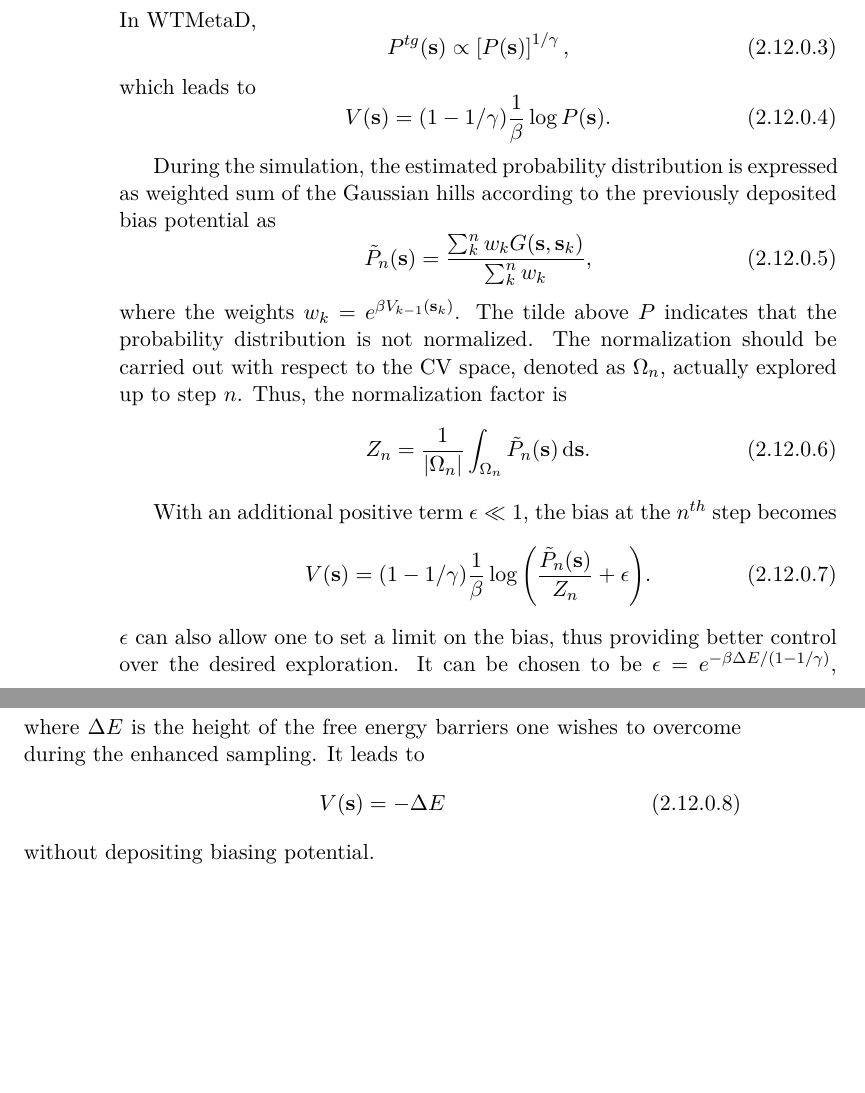
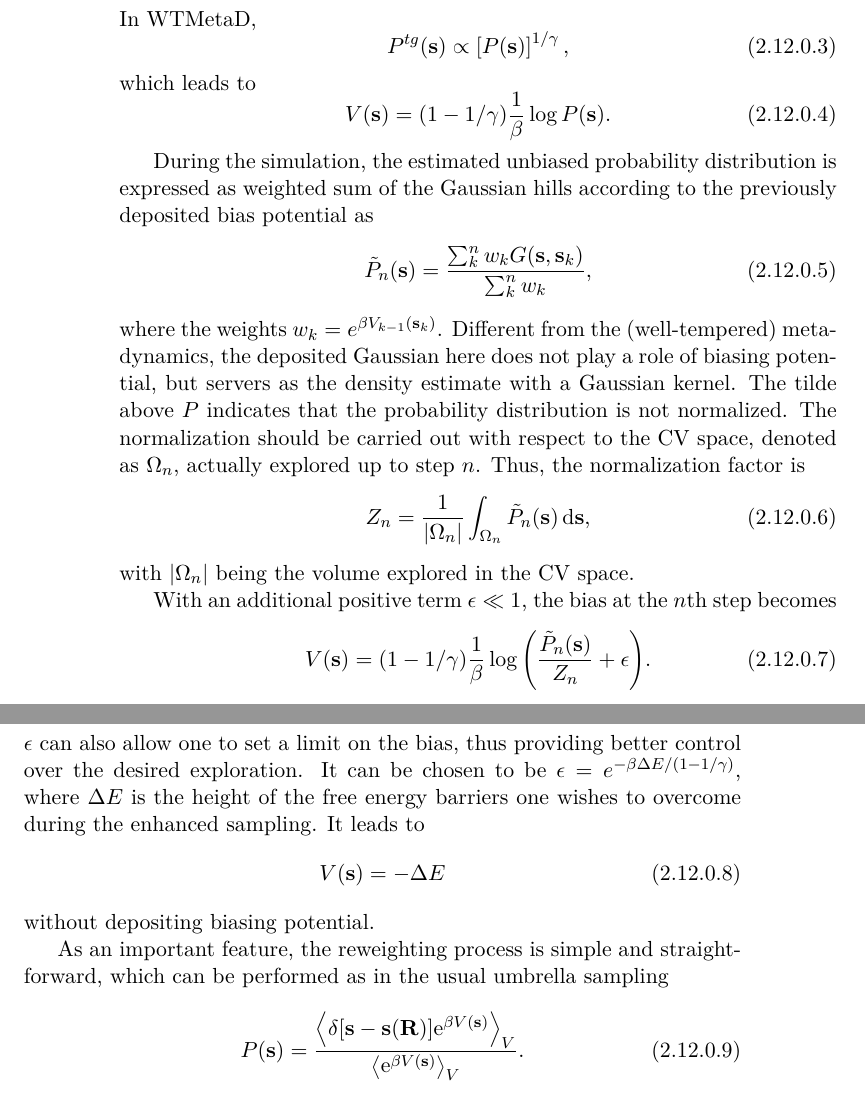
Before and after one commit to samuelymei/freeenergy, a LaTeX thesis (freeenergy.tex, which reads chapters/OPES.tex): two parts of pages 62 and 63 of 205, joined at a grey line, cut so that both start at the same text, the shorter picture padded with empty space. The pictures show the PDF file freeenergy.pdf that the author committed with the source.

Commit message:
minor update in OPES

```diff
--- a/chapters/OPES.tex
+++ b/chapters/OPES.tex
@@ -20,16 +20,17 @@ which leads to
 	V(\mathbf{s})=(1-1/\gamma)\frac{1}{\beta} \log{P(\mathbf{s})}.
 \end{equation}
 
-During the simulation, the estimated probability distribution is expressed as weighted sum of the Gaussian hills according to the previously deposited bias potential as
+During the simulation, the estimated unbiased probability distribution is expressed as weighted sum of the Gaussian hills according to the previously deposited bias potential as
 \begin{equation}
 	\tilde{P}_n(\mathbf{s})=\frac{\sum_k^n w_k G(\mathbf{s},\mathbf{s}_k)}{\sum_k^n w_k},
 \end{equation}
-where the weights $w_k=e^{\beta V_{k-1}(\mathbf{s}_k)}$. The tilde above $P$ indicates that the probability distribution is not normalized. The normalization should be carried out with respect to the CV space, denoted as $\Omega_n$, actually explored up to step $n$. Thus, the normalization factor is
+where the weights $w_k=e^{\beta V_{k-1}(\mathbf{s}_k)}$. Different from the (well-tempered) metadynamics, the deposited Gaussian here does not play a role of biasing potential, but servers as the density estimate with a Gaussian kernel. The tilde above $P$ indicates that the probability distribution is not normalized. The normalization should be carried out with respect to the CV space, denoted as $\Omega_n$, actually explored up to step $n$. Thus, the normalization factor is
 \begin{equation}
-	Z_n=\frac{1}{|\Omega_n|}\int_{\Omega_n}\tilde{P}_n(\mathbf{s})\diff \mathbf{s}.
+	Z_n=\frac{1}{|\Omega_n|}\int_{\Omega_n}\tilde{P}_n(\mathbf{s})\diff \mathbf{s},
 \end{equation}
+with $|\Omega_n|$ being the volume explored in the CV space.
 
-With an additional positive term $\epsilon \ll 1$, the bias at the $n^{th}$ step becomes
+With an additional positive term $\epsilon \ll 1$, the bias at the $n${th} step becomes
 \begin{equation}
 	V(\mathbf{s})=(1-1/\gamma)\frac{1}{\beta} \log{\left(\frac{\tilde{P}_n(\mathbf{s})}{Z_n}+\epsilon\right)}.
 \end{equation}
@@ -38,3 +39,8 @@ $\epsilon$ can also allow one to set a limit on the bias, thus providing better
 	V(\mathbf{s})= -\Delta E
 \end{equation}
 without depositing biasing potential.
+
+As an important feature, the reweighting process is simple and straightforward, which can be performed as in the usual umbrella sampling
+\begin{equation}
+	P(\mathbf{s})=\frac{\left\langle\delta[\mathbf{s}-\mathbf{s}(\mathbf{R})] \mathrm{e}^{\beta V(\mathbf{s})}\right\rangle_V}{\left\langle\mathrm{e}^{\beta V(\mathbf{s})}\right\rangle_V}.
+\end{equation}
```
Also changed, not shown: freeenergy.pdf, chapters/OPES.tex (4 more changed lines).
